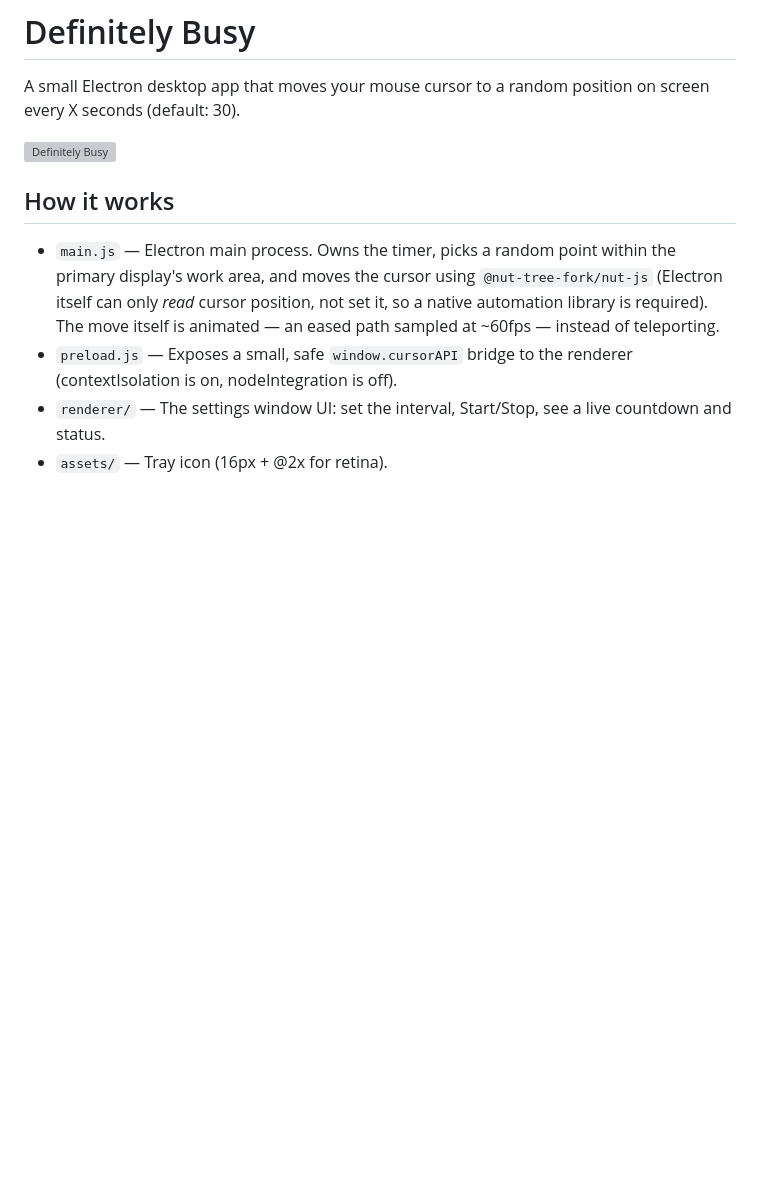
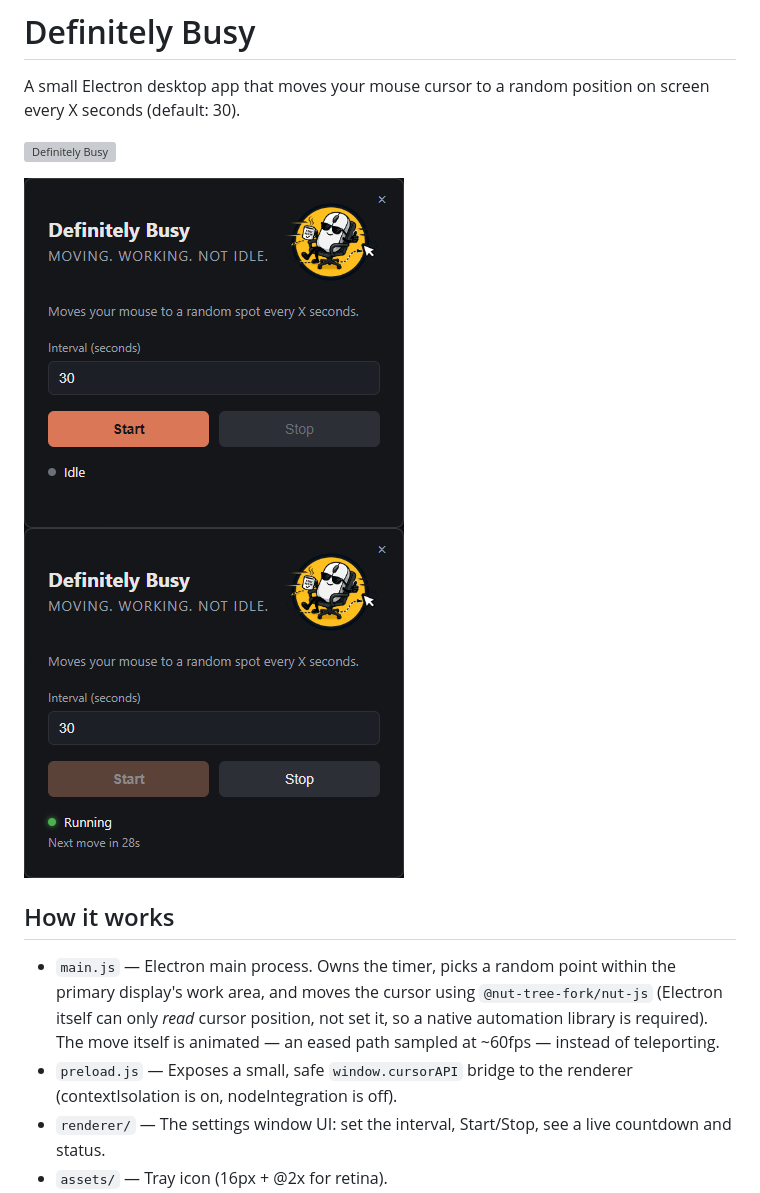
Before and after one commit to exeQutor/Definitely-Busy, a Markdown page: README.md, the part around the change. Rendered like a GitHub page; pictures changed too: assets/sample01.png (added), assets/sample02.png (added); blank space fills up the shorter version; grey boxes are pictures that could not be loaded.

Commit message:
Added sample screenshots

```diff
--- a/README.md
+++ b/README.md
@@ -4,6 +4,10 @@ A small Electron desktop app that moves your mouse cursor to a random
 position on screen every X seconds (default: 30).
 
 ![Definitely Busy](assets/logo.png)
+
+![Definitely Busy](assets/sample01.png)
+![Definitely Busy](assets/sample02.png)
+
 ## How it works
 
 - `main.js` — Electron main process. Owns the timer, picks a random point
```
